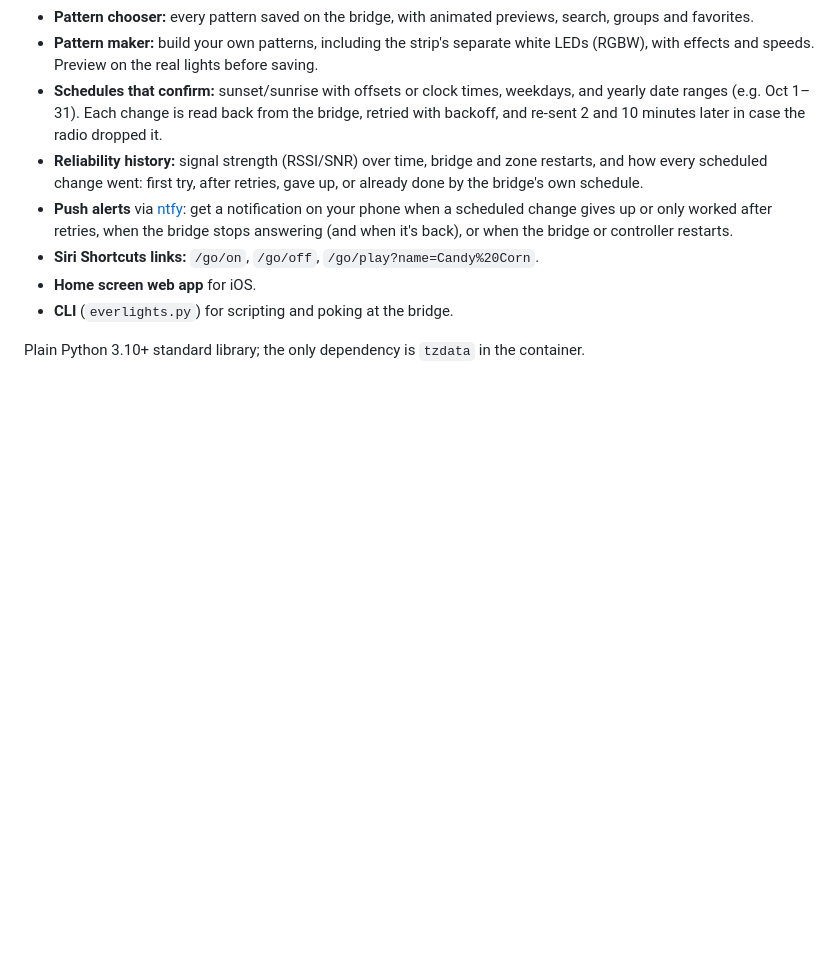
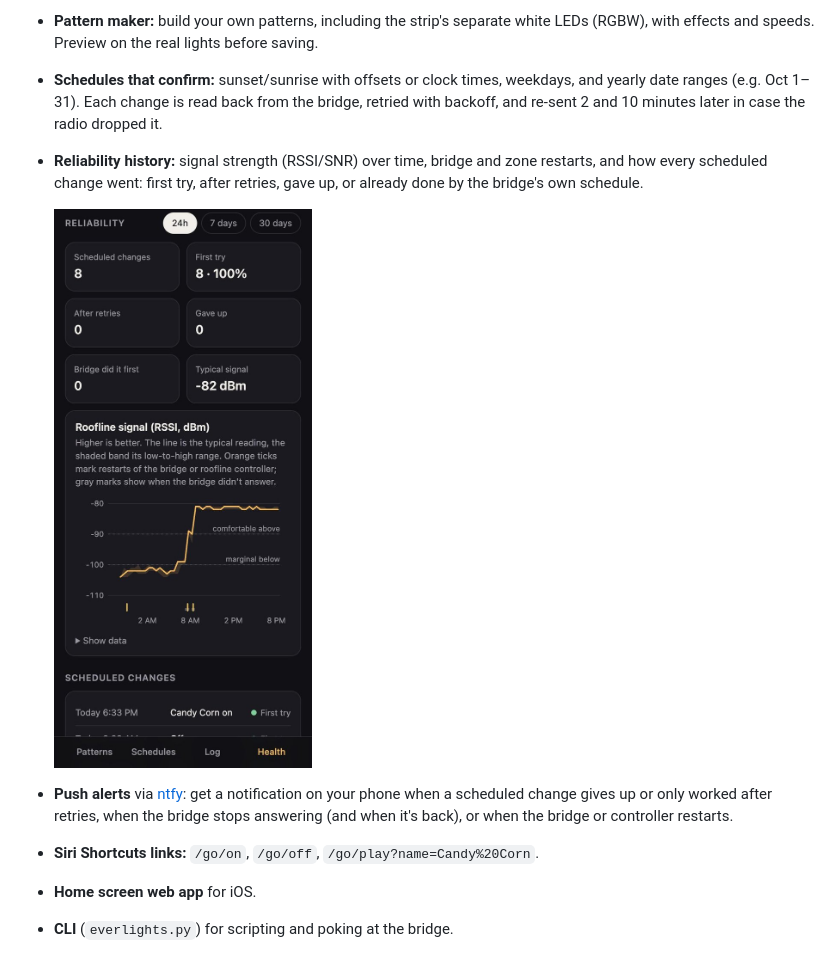
Before and after one commit to razorfrog/everlights, a Markdown page: README.md, the part around the change. Drawn GitHub-style; pictures changed too: docs/screenshots/health.jpg (added); blank space fills up the shorter version.

Commit message:
Add Health tab screenshot
Co-Authored-By: Claude Opus 5.5 <noreply@anthropic.com>

```diff
--- a/README.md
+++ b/README.md
@@ -28,6 +28,9 @@ It's built for phones first: add it to your home screen and it opens like an app
 - **Reliability history:** signal strength (RSSI/SNR) over time, bridge and zone
   restarts, and how every scheduled change went: first try, after retries, gave up,
   or already done by the bridge's own schedule.
+
+  <img src="docs/screenshots/health.jpg" width="300" alt="Health tab: signal strength over a day, with the jump after moving the bridge">
+
 - **Push alerts** via [ntfy](https://ntfy.sh): get a notification on your phone when a
   scheduled change gives up or only worked after retries, when the bridge stops
   answering (and when it's back), or when the bridge or controller restarts.
```
